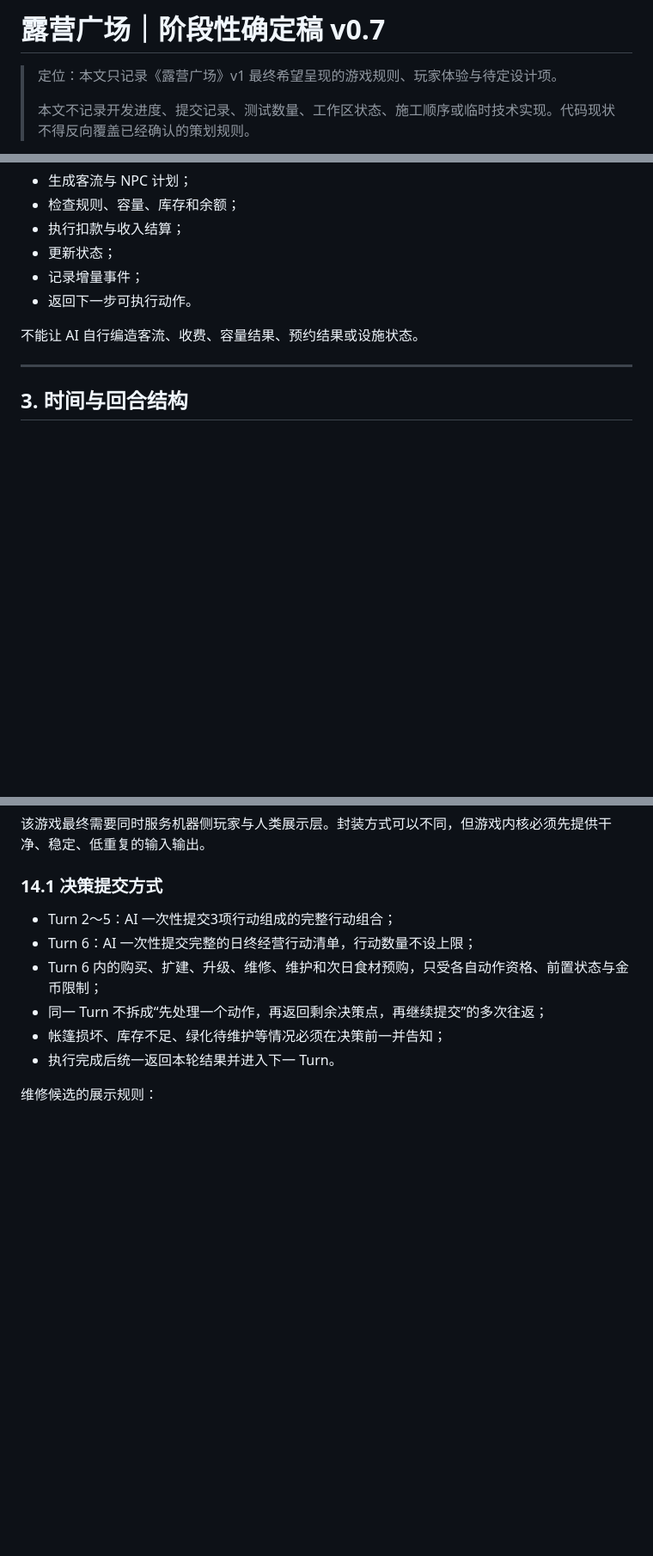
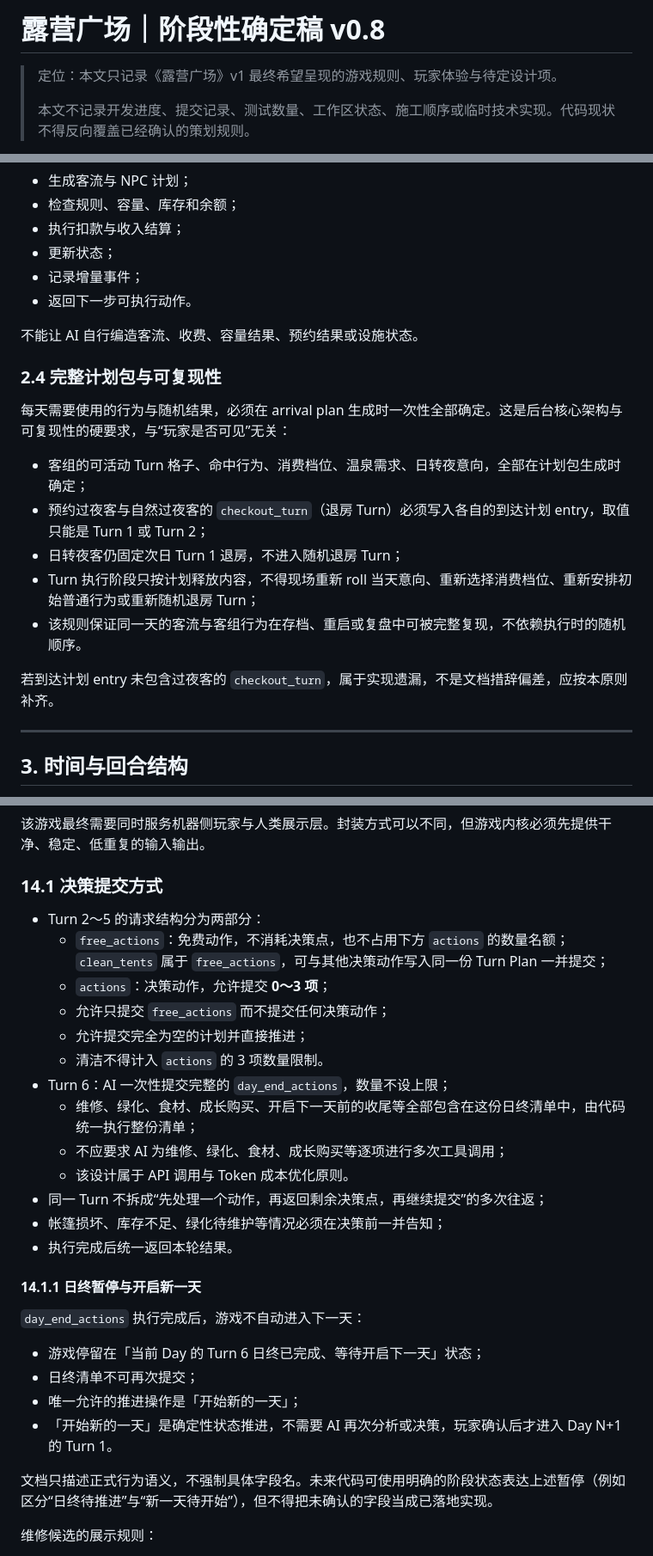
Before and after one commit to racy1501/Camping-Plaza, a Markdown page: 露营广场_阶段性确定稿_v0.8.md, 3 parts joined by grey strips. Shown at 86% size. Drawn GitHub-style; blank space fills up the shorter version.

Commit message:
docs: publish camping plaza plan v0.8

```diff
--- a/露营广场_阶段性确定稿_v0.7.md
+++ b/露营广场_阶段性确定稿_v0.8.md
@@ -1,4 +1,4 @@
-# 露营广场｜阶段性确定稿 v0.7
+# 露营广场｜阶段性确定稿 v0.8
 
 > 定位：本文只记录《露营广场》v1 最终希望呈现的游戏规则、玩家体验与待定设计项。
 >
@@ -71,6 +71,18 @@ AI 或玩家负责选择经营动作；代码负责：
 
 不能让 AI 自行编造客流、收费、容量结果、预约结果或设施状态。
 
+### 2.4 完整计划包与可复现性
+
+每天需要使用的行为与随机结果，必须在 arrival plan 生成时一次性全部确定。这是后台核心架构与可复现性的硬要求，与“玩家是否可见”无关：
+
+- 客组的可活动 Turn 格子、命中行为、消费档位、温泉需求、日转夜意向，全部在计划包生成时确定；
+- 预约过夜客与自然过夜客的 `checkout_turn`（退房 Turn）必须写入各自的到达计划 entry，取值只能是 Turn 1 或 Turn 2；
+- 日转夜客仍固定次日 Turn 1 退房，不进入随机退房 Turn；
+- Turn 执行阶段只按计划释放内容，不得现场重新 roll 当天意向、重新选择消费档位、重新安排初始普通行为或重新随机退房 Turn；
+- 该规则保证同一天的客流与客组行为在存档、重启或复盘中可被完整复现，不依赖执行时的随机顺序。
+
+若到达计划 entry 未包含过夜客的 `checkout_turn`，属于实现遗漏，不是文档措辞偏差，应按本原则补齐。
+
 ---
 
 ## 3. 时间与回合结构
@@ -819,12 +831,30 @@ Lv2 显示：
 
 ### 14.1 决策提交方式
 
-- Turn 2～5：AI 一次性提交3项行动组成的完整行动组合；
-- Turn 6：AI 一次性提交完整的日终经营行动清单，行动数量不设上限；
-- Turn 6 内的购买、扩建、升级、维修、维护和次日食材预购，只受各自动作资格、前置状态与金币限制；
+- Turn 2～5 的请求结构分为两部分：
+  - `free_actions`：免费动作，不消耗决策点，也不占用下方 `actions` 的数量名额；`clean_tents` 属于 `free_actions`，可与其他决策动作写入同一份 Turn Plan 一并提交；
+  - `actions`：决策动作，允许提交 **0～3 项**；
+  - 允许只提交 `free_actions` 而不提交任何决策动作；
+  - 允许提交完全为空的计划并直接推进；
+  - 清洁不得计入 `actions` 的 3 项数量限制。
+- Turn 6：AI 一次性提交完整的 `day_end_actions`，数量不设上限；
+  - 维修、绿化、食材、成长购买、开启下一天前的收尾等全部包含在这份日终清单中，由代码统一执行整份清单；
+  - 不应要求 AI 为维修、绿化、食材、成长购买等逐项进行多次工具调用；
+  - 该设计属于 API 调用与 Token 成本优化原则。
 - 同一 Turn 不拆成“先处理一个动作，再返回剩余决策点，再继续提交”的多次往返；
 - 帐篷损坏、库存不足、绿化待维护等情况必须在决策前一并告知；
-- 执行完成后统一返回本轮结果并进入下一 Turn。
+- 执行完成后统一返回本轮结果。
+
+#### 14.1.1 日终暂停与开启新一天
+
+`day_end_actions` 执行完成后，游戏不自动进入下一天：
+
+- 游戏停留在「当前 Day 的 Turn 6 日终已完成、等待开启下一天」状态；
+- 日终清单不可再次提交；
+- 唯一允许的推进操作是「开始新的一天」；
+- 「开始新的一天」是确定性状态推进，不需要 AI 再次分析或决策，玩家确认后才进入 Day N+1 的 Turn 1。
+
+文档只描述正式行为语义，不强制具体字段名。未来代码可使用明确的阶段状态表达上述暂停（例如区分“日终待推进”与“新一天待开始”），但不得把未确认的字段当成已落地实现。
 
 维修候选的展示规则：
 
```
Also changed, not shown: other parts of 露营广场_阶段性确定稿_v0.8.md (+9 -8 lines), AGENTS.md (+1 -1 lines), camping_plaza/DESIGN.md (+2 -2 lines).
